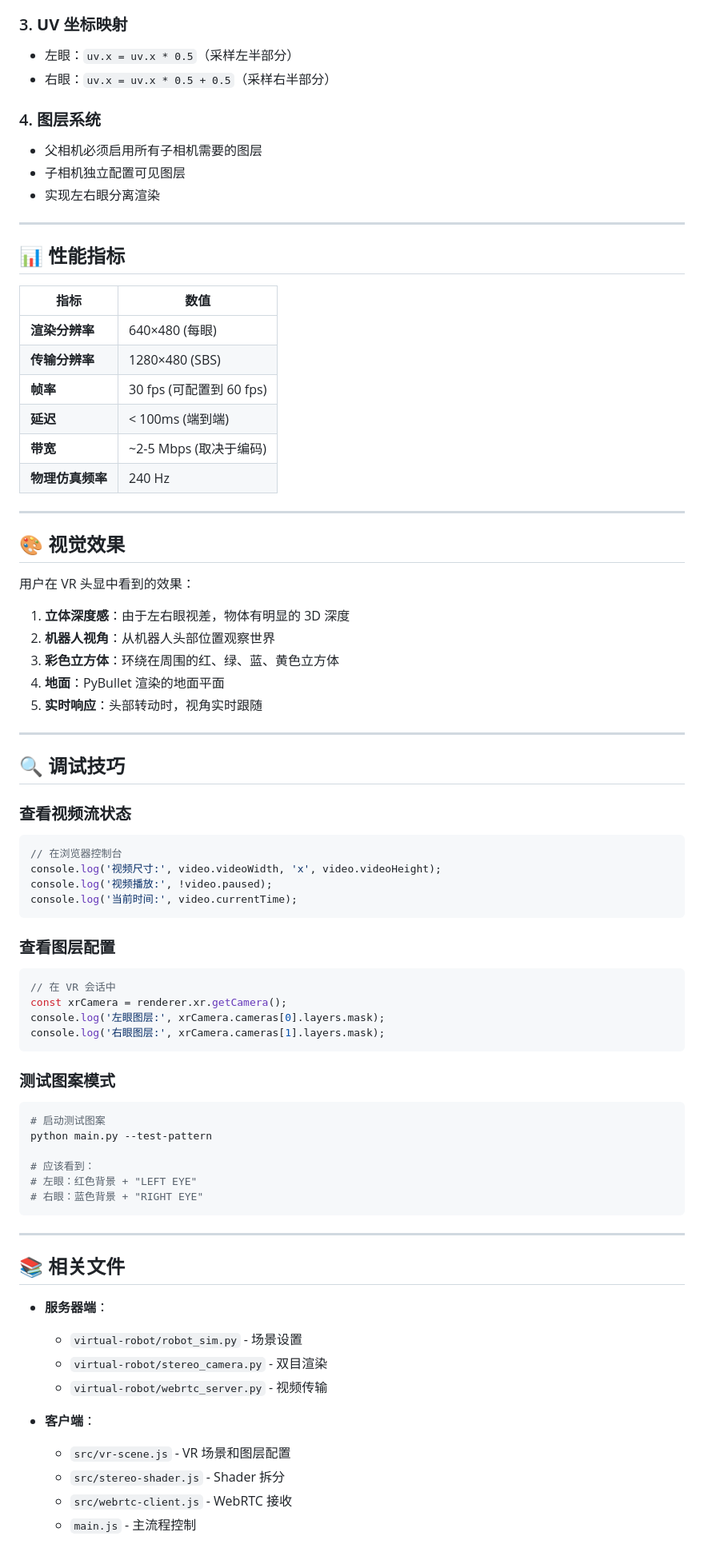
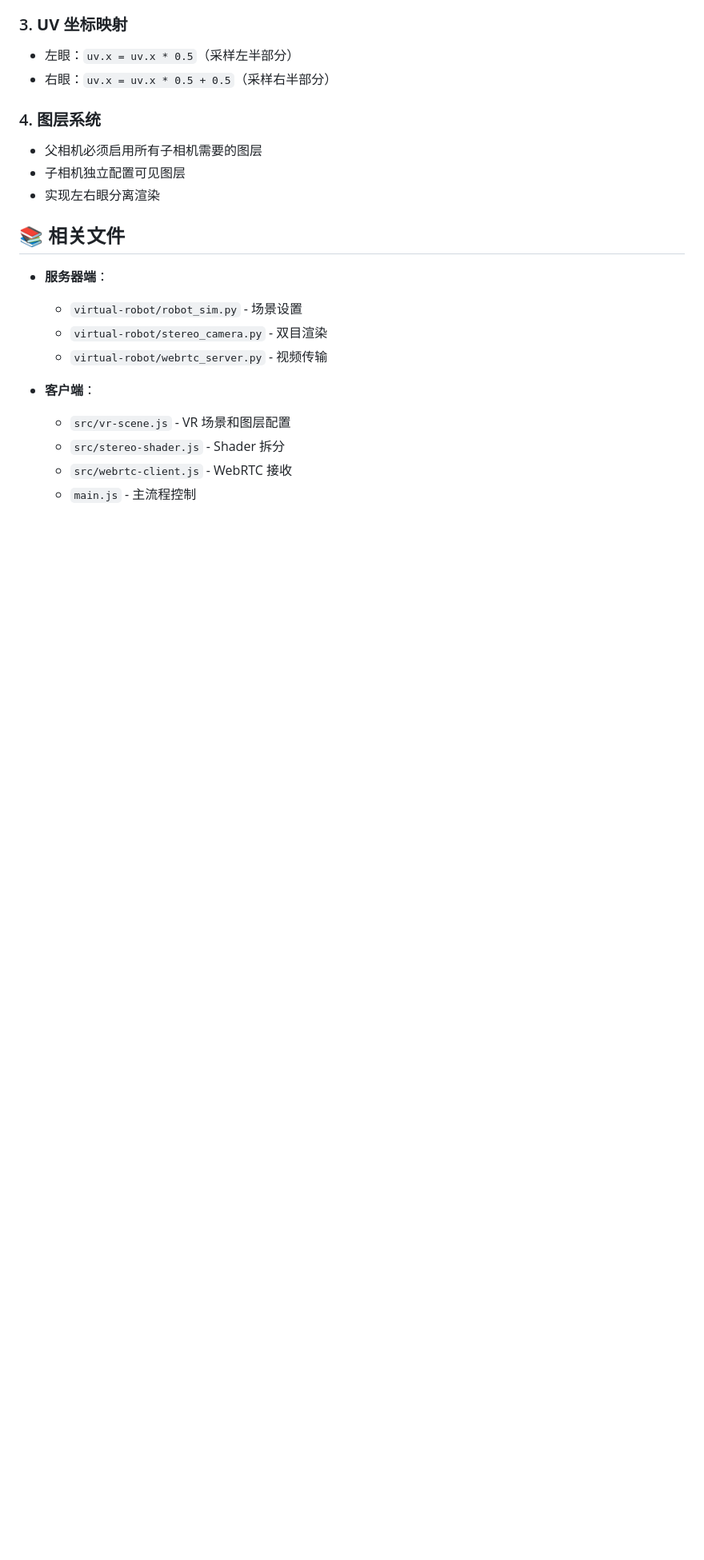
Before and after one commit to shenshen11/VR-RobotControl, a Markdown page: docs/VIDEO_RENDERING_FLOW.md, the part around one of its changes. Shown at 80% size. Rendered like a GitHub page; blank space fills up the shorter version.

````diff
--- a/docs/VIDEO_RENDERING_FLOW.md
+++ b/docs/VIDEO_RENDERING_FLOW.md
@@ -433,62 +431,6 @@ configureStereoLayers() {
 - 子相机独立配置可见图层
 - 实现左右眼分离渲染
 
----
-
-## 📊 性能指标
-
-| 指标 | 数值 |
-|------|------|
-| **渲染分辨率** | 640×480 (每眼) |
-| **传输分辨率** | 1280×480 (SBS) |
-| **帧率** | 30 fps (可配置到 60 fps) |
-| **延迟** | < 100ms (端到端) |
-| **带宽** | ~2-5 Mbps (取决于编码) |
-| **物理仿真频率** | 240 Hz |
-
----
-
-## 🎨 视觉效果
-
-用户在 VR 头显中看到的效果：
-
-1. **立体深度感**：由于左右眼视差，物体有明显的 3D 深度
-2. **机器人视角**：从机器人头部位置观察世界
-3. **彩色立方体**：环绕在周围的红、绿、蓝、黄色立方体
-4. **地面**：PyBullet 渲染的地面平面
-5. **实时响应**：头部转动时，视角实时跟随
-
----
-
-## 🔍 调试技巧
-
-### 查看视频流状态
-```javascript
-// 在浏览器控制台
-console.log('视频尺寸:', video.videoWidth, 'x', video.videoHeight);
-console.log('视频播放:', !video.paused);
-console.log('当前时间:', video.currentTime);
-```
-
-### 查看图层配置
-```javascript
-// 在 VR 会话中
-const xrCamera = renderer.xr.getCamera();
-console.log('左眼图层:', xrCamera.cameras[0].layers.mask);
-console.log('右眼图层:', xrCamera.cameras[1].layers.mask);
-```
-
-### 测试图案模式
-```bash
-# 启动测试图案
-python main.py --test-pattern
-
-# 应该看到：
-# 左眼：红色背景 + "LEFT EYE"
-# 右眼：蓝色背景 + "RIGHT EYE"
-```
-
----
 
 ## 📚 相关文件
 
````
Also changed, not shown: other parts of docs/VIDEO_RENDERING_FLOW.md (+0 -2 lines).
